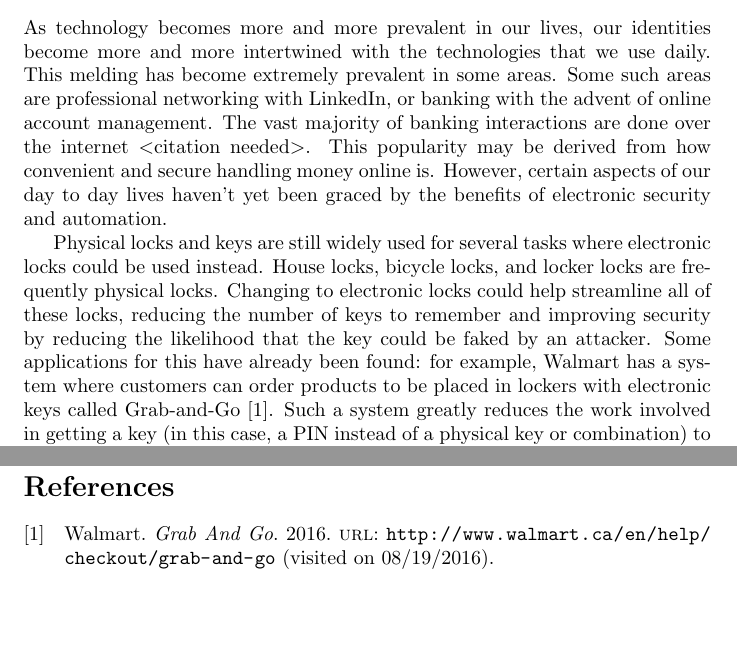
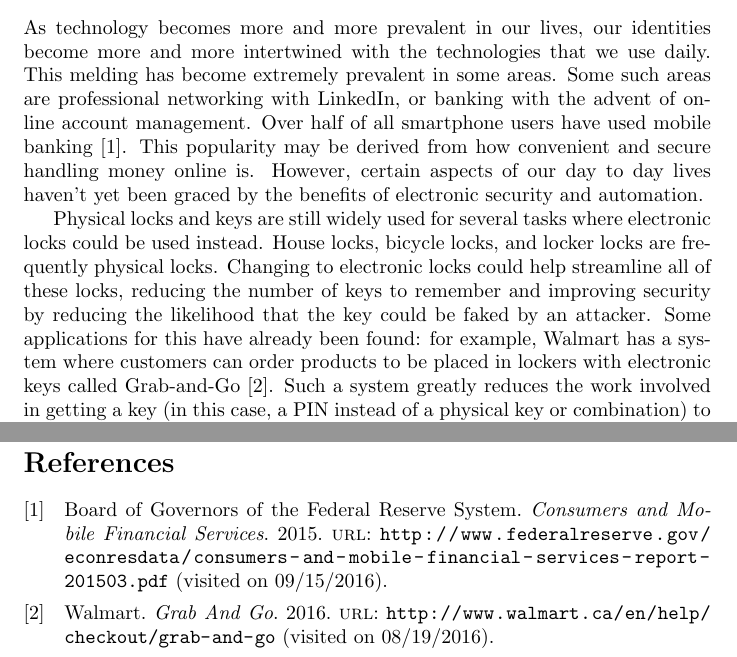
Before and after one commit to richardperryman/NFC-Engineering-Project, a LaTeX document (Proposal/proposal.tex, which reads Proposal/proposal.bib): two parts of pages 3 and 7 of 7, joined at a grey line, cut so that both start at the same text, the shorter picture padded with empty space. Compiled offline with pdfLaTeX.

Commit message:
Added another citation and changed citations to be after non-breaking spaces.

```diff
--- a/Proposal/proposal.bib
+++ b/Proposal/proposal.bib
@@ -1,3 +5,7 @@
+	URL = {http://www.federalreserve.gov/econresdata/consumers-and-mobile-financial-services-report-201503.pdf},
+	URLDATE = {2016-09-15}
+}
+
 @ONLINE{WALMART,
 	AUTHOR = "Walmart",
 	TITLE = {Grab And Go},
--- a/Proposal/proposal.tex
+++ b/Proposal/proposal.tex
@@ -54,8 +54,8 @@ Supervisors: Shikharesh Majumdar and Chung-Horng Lung
 
 As technology becomes more and more prevalent in our lives, our identities become more and more intertwined with the
 technologies that we use daily. This melding has become extremely prevalent in some areas. Some such areas are
-professional networking with LinkedIn, or banking with the advent of online account management. The vast majority of
-banking interactions are done over the internet \textless citation needed\textgreater. This popularity may be derived
+professional networking with LinkedIn, or banking with the advent of online account management. Over half of all
+smartphone users have used mobile banking~\autocite{MOBILEBANKING}. This popularity may be derived
 from how convenient and secure handling money online is. However, certain aspects of our day to day lives haven't yet
 been graced by the benefits of electronic security and automation.
 
@@ -63,9 +63,9 @@ Physical locks and keys are still widely used for several tasks where electronic
 locks, bicycle locks, and locker locks are frequently physical locks. Changing to electronic locks could help streamline
 all of these locks, reducing the number of keys to remember and improving security by reducing the likelihood that the
 key could be faked by an attacker. Some applications for this have already been found: for example, Walmart has a
-system where customers can order products to be placed in lockers with electronic keys called Grab-and-Go
-\autocite{WALMART}. Such a system greatly reduces the work involved in getting a key (in this case, a PIN instead
-of a physical key or combination) to the customer and increases the security of the lockers by reducing the number
+system where customers can order products to be placed in lockers with electronic keys called
+Grab-and-Go~\autocite{WALMART}. Such a system greatly reduces the work involved in getting a key (in this case, a
+PIN instead of a physical key or combination) to the customer and increases the security of the lockers by reducing the number
 of points of failure.
 
 This proposal outlines a system that will expand upon such a concept to further tie security and identity to the
```
Also changed, not shown: Proposal/proposal-blx.bib (added, +11 -0 lines), Proposal/UML/lock_and_key.png (added), Proposal/proposal.bbl (added), Proposal/proposal.pdf (added), Proposal/proposal.bib (4 more changed lines), Proposal/proposal.tex (6 more changed lines), 7 other files.
